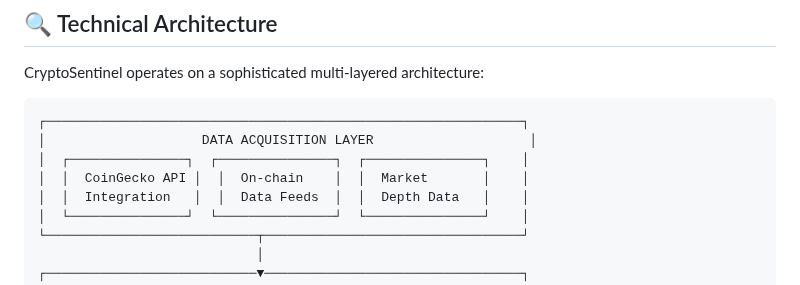
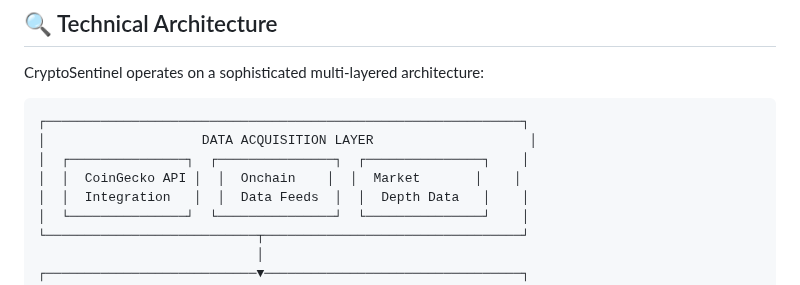
Before and after one commit to KingRaver/CryptoSentinel, a Markdown page: README.md, the part around the change. GitHub-like rendering.

```diff
--- a/README.md
+++ b/README.md
@@ -27,7 +27,7 @@ CryptoSentinel operates on a sophisticated multi-layered architecture:
 ┌─────────────────────────────────────────────────────────────┐
 │                    DATA ACQUISITION LAYER                    │
 │  ┌───────────────┐  ┌───────────────┐  ┌───────────────┐    │
-│  │  CoinGecko API │  │  On-chain    │  │  Market       │    │
+│  │  CoinGecko API │  │  Onchain    │  │  Market       │    │
 │  │  Integration   │  │  Data Feeds  │  │  Depth Data   │    │
 │  └───────────────┘  └───────────────┘  └───────────────┘    │
 └───────────────────────────┬─────────────────────────────────┘
```
